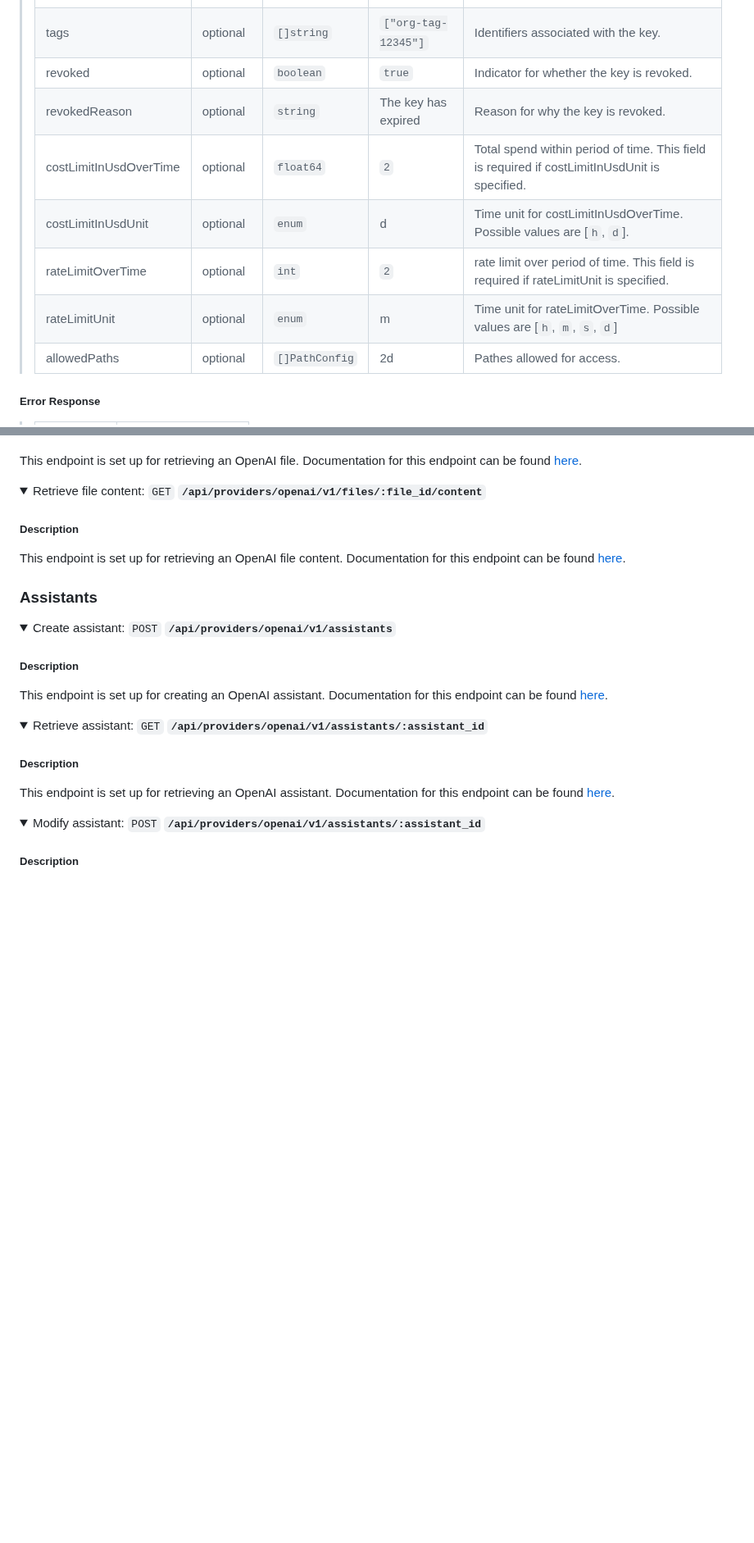
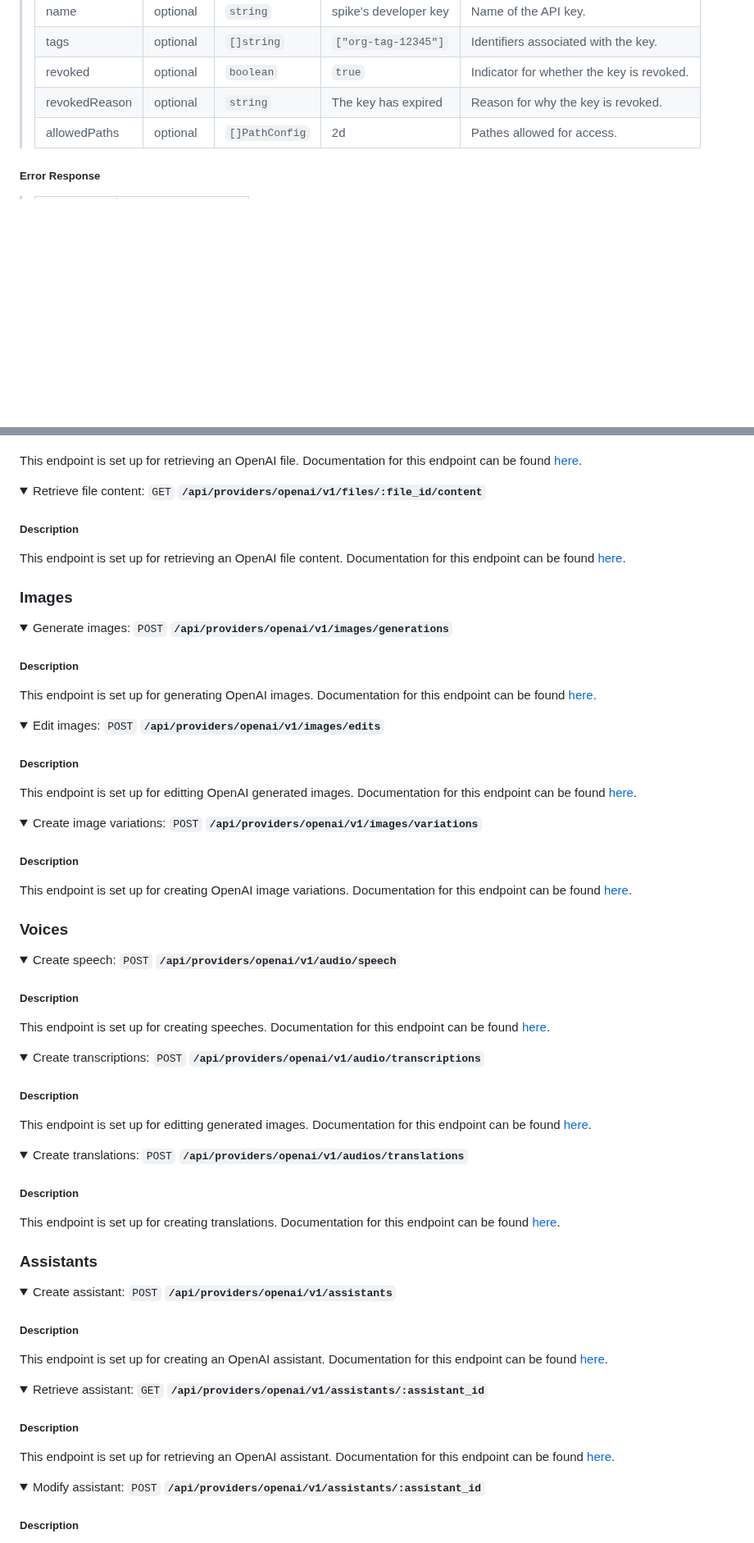
Before and after one commit to bricks-cloud/BricksLLM, a Markdown page: README.md, 2 parts joined by grey strips. Shown at 82% size. Drawn GitHub-style; folded sections open; blank space fills up the shorter version.

```diff
--- a/README.md
+++ b/README.md
@@ -279,10 +279,6 @@ PathConfig
 > | tags | optional | `[]string` | `["org-tag-12345"]`             | Identifiers associated with the key. |
 > | revoked | optional |  `boolean` | `true` | Indicator for whether the key is revoked.  |
 > | revokedReason| optional | `string` | The key has expired | Reason for why the key is revoked.  |
-> | costLimitInUsdOverTime | optional | `float64` | `2` | Total spend within period of time. This field is required if costLimitInUsdUnit is specified.   |
-> | costLimitInUsdUnit | optional | `enum` | d                       | Time unit for costLimitInUsdOverTime. Possible values are [`h`, `d`].      |
-> | rateLimitOverTime | optional | `int` | `2` | rate limit over period of time. This field is required if rateLimitUnit is specified.    |
-> | rateLimitUnit | optional | `enum` | m                         |  Time unit for rateLimitOverTime. Possible values are [`h`, `m`, `s`, `d`]       |
 > | allowedPaths | optional | `[]PathConfig` | 2d | Pathes allowed for access. |
 
 ##### Error Response
@@ -791,6 +787,55 @@ This endpoint is set up for retrieving an OpenAI file content. Documentation for
 
 </details>
 
+### Images
+<details>
+  <summary>Generate images: <code>POST</code> <code><b>/api/providers/openai/v1/images/generations</b></code></summary>
+
+##### Description
+This endpoint is set up for generating OpenAI images. Documentation for this endpoint can be found [here](https://platform.openai.com/docs/api-reference/images/create).
+
+</details>
+
+<details>
+  <summary>Edit images: <code>POST</code> <code><b>/api/providers/openai/v1/images/edits</b></code></summary>
+
+##### Description
+This endpoint is set up for editting OpenAI generated images. Documentation for this endpoint can be found [here](https://platform.openai.com/docs/api-reference/images/createEdit).
+
+</details>
+
+<details>
+  <summary>Create image variations: <code>POST</code> <code><b>/api/providers/openai/v1/images/variations</b></code></summary>
+
+##### Description
+This endpoint is set up for creating OpenAI image variations. Documentation for this endpoint can be found [here](https://platform.openai.com/docs/api-reference/images/createVariation).
+
+</details>
+
+### Voices
+<details>
+  <summary>Create speech: <code>POST</code> <code><b>/api/providers/openai/v1/audio/speech</b></code></summary>
+
+##### Description
+This endpoint is set up for creating speeches. Documentation for this endpoint can be found [here](https://platform.openai.com/docs/api-reference/audio/createSpeech).
+
+</details>
+
+<details>
+  <summary>Create transcriptions: <code>POST</code> <code><b>/api/providers/openai/v1/audio/transcriptions</b></code></summary>
+
+##### Description
+This endpoint is set up for editting generated images. Documentation for this endpoint can be found [here](https://platform.openai.com/docs/api-reference/audio/createTranscription).
+
+</details>
+
+<details>
+  <summary>Create translations: <code>POST</code> <code><b>/api/providers/openai/v1/audios/translations</b></code></summary>
+
+##### Description
+This endpoint is set up for creating translations. Documentation for this endpoint can be found [here](https://platform.openai.com/docs/api-reference/audio/createTranslation).
+</details>
+
 ### Assistants
 <details>
   <summary>Create assistant: <code>POST</code> <code><b>/api/providers/openai/v1/assistants</b></code></summary>
```
Also changed, not shown: other parts of README.md (+1 -1 lines), CHANGELOG.md (+9 -0 lines).
